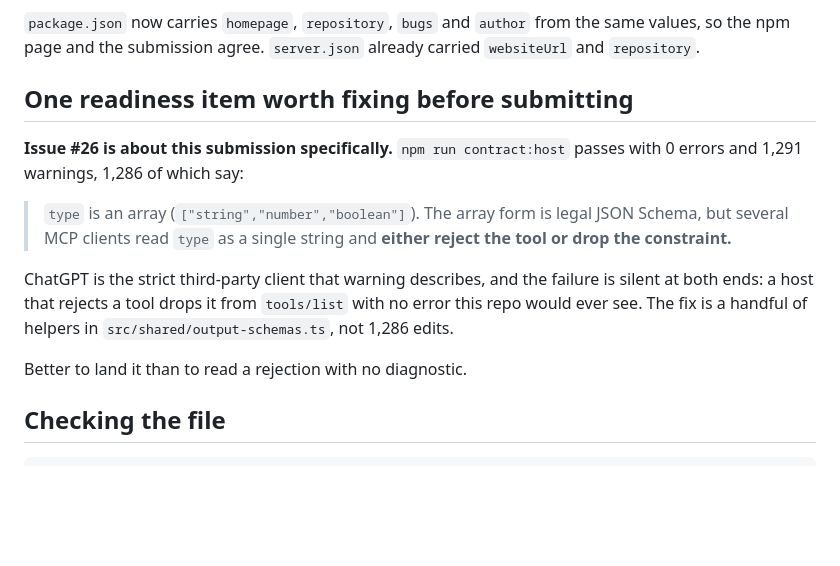
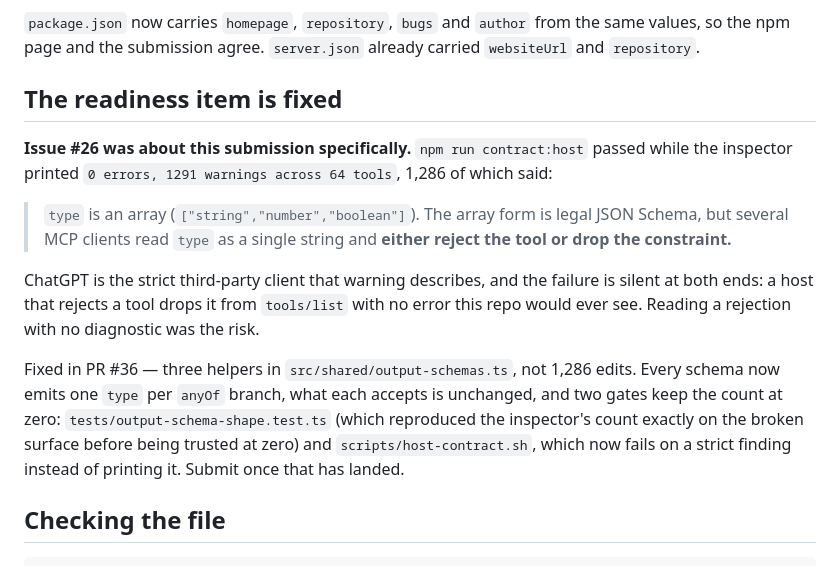
Before and after one commit to Nooticr/nooticr-mcp, a Markdown page: docs/chatgpt-app-submission.md, the part around the change. Drawn GitHub-style; blank space fills up the shorter version.

Commit message:
The #26 readiness item is fixed, not pending
Was the one thing this document flagged as worth landing before submitting.
Now points at the PR that fixes it and at the two gates that keep the count
at zero, rather than describing the exposure as open.

Co-Authored-By: Claude Opus 5 <noreply@anthropic.com>
Claude-Session: https://claude.ai/code/session_01PbiV1Pi1N5hPoELAZrrghJ

```diff
--- a/docs/chatgpt-app-submission.md
+++ b/docs/chatgpt-app-submission.md
@@ -224,21 +224,28 @@ following the privacy URL will be looking for.
 the same values, so the npm page and the submission agree. `server.json`
 already carried `websiteUrl` and `repository`.
 
-## One readiness item worth fixing before submitting
+## The readiness item is fixed
 
-**Issue #26 is about this submission specifically.** `npm run contract:host`
-passes with 0 errors and 1,291 warnings, 1,286 of which say:
+**Issue #26 was about this submission specifically.** `npm run contract:host`
+passed while the inspector printed `0 errors, 1291 warnings across 64 tools`,
+1,286 of which said:
 
 > `type` is an array (`["string","number","boolean"]`). The array form is legal
 > JSON Schema, but several MCP clients read `type` as a single string and
 > **either reject the tool or drop the constraint.**
 
-ChatGPT is the strict third-party client that warning describes, and the failure
-is silent at both ends: a host that rejects a tool drops it from `tools/list`
-with no error this repo would ever see. The fix is a handful of helpers in
-`src/shared/output-schemas.ts`, not 1,286 edits.
+ChatGPT is the strict third-party client that warning describes, and the
+failure is silent at both ends: a host that rejects a tool drops it from
+`tools/list` with no error this repo would ever see. Reading a rejection with
+no diagnostic was the risk.
 
-Better to land it than to read a rejection with no diagnostic.
+Fixed in PR #36 — three helpers in `src/shared/output-schemas.ts`, not 1,286
+edits. Every schema now emits one `type` per `anyOf` branch, what each accepts
+is unchanged, and two gates keep the count at zero:
+`tests/output-schema-shape.test.ts` (which reproduced the inspector's count
+exactly on the broken surface before being trusted at zero) and
+`scripts/host-contract.sh`, which now fails on a strict finding instead of
+printing it. Submit once that has landed.
 
 ## Checking the file
 
```
